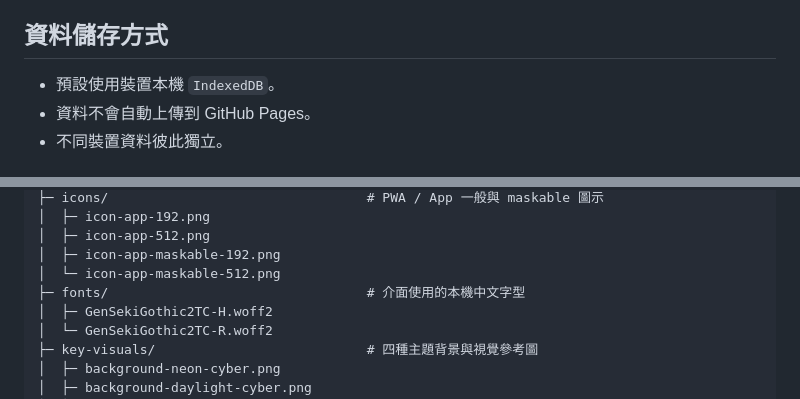
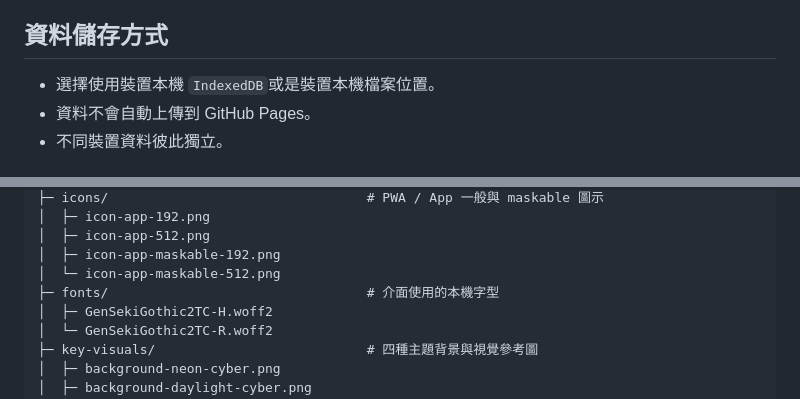
Before and after one commit to guresuta/Product-Expiry-Management, a Markdown page: README.md, 2 parts joined by grey strips. Rendered like a GitHub page.

```diff
--- a/README.md
+++ b/README.md
@@ -17,7 +17,7 @@
 
 ## 資料儲存方式
 
-- 預設使用裝置本機 `IndexedDB`。
+- 選擇使用裝置本機 `IndexedDB`或是裝置本機檔案位置。
 - 資料不會自動上傳到 GitHub Pages。
 - 不同裝置資料彼此獨立。
 
@@ -42,7 +42,7 @@ KEITAIHAN/
 │  ├─ icon-app-512.png
 │  ├─ icon-app-maskable-192.png
 │  └─ icon-app-maskable-512.png
-├─ fonts/                                 # 介面使用的本機中文字型
+├─ fonts/                                 # 介面使用的本機字型
 │  ├─ GenSekiGothic2TC-H.woff2
 │  └─ GenSekiGothic2TC-R.woff2
 ├─ key-visuals/                           # 四種主題背景與視覺參考圖
```
